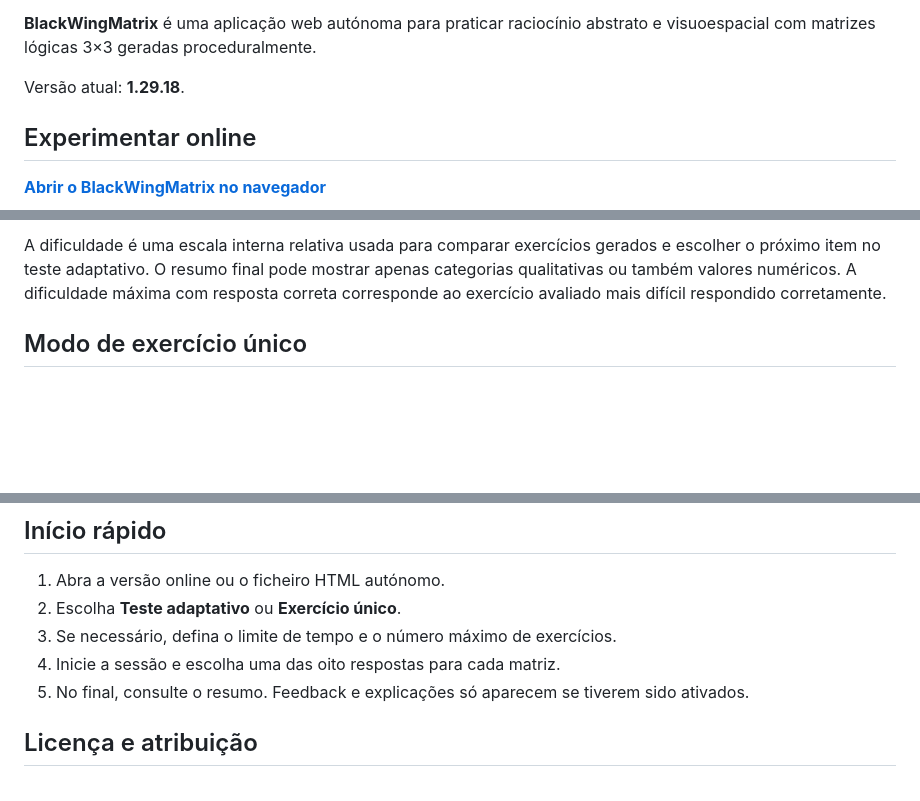
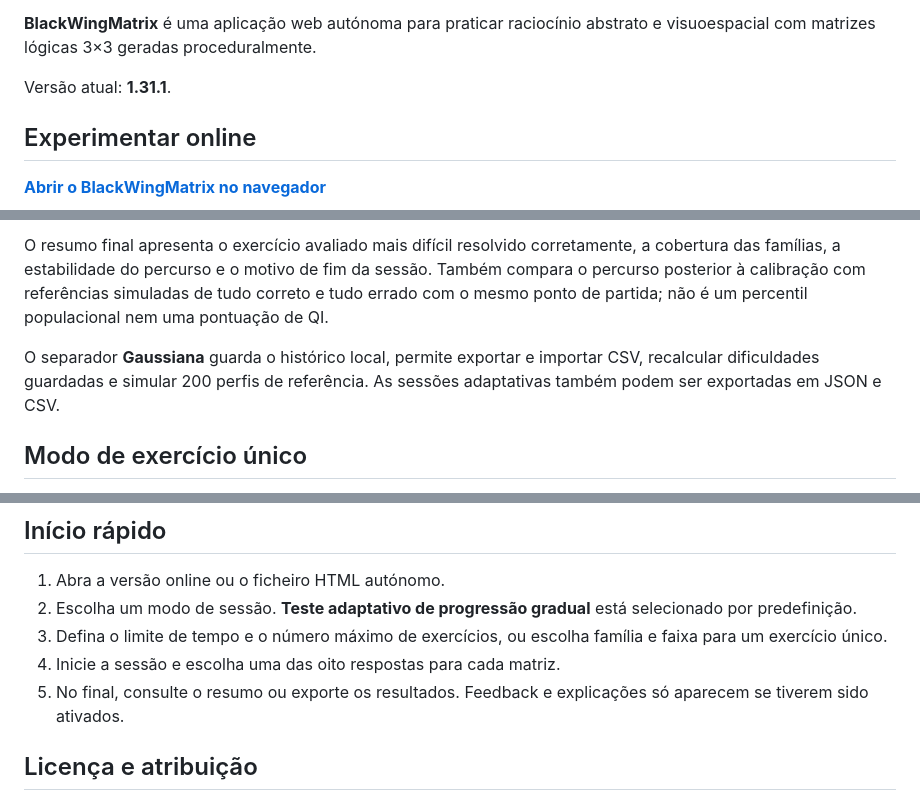
Before and after one commit to EverchangingPulse/BlackWingMatrix, a Markdown page: README.pt.md, 3 parts joined by grey strips. Drawn GitHub-style; blank space fills up the shorter version.

```diff
--- a/README.pt.md
+++ b/README.pt.md
@@ -15,7 +15,7 @@
 
 **BlackWingMatrix** é uma aplicação web autónoma para praticar raciocínio abstrato e visuoespacial com matrizes lógicas 3×3 geradas proceduralmente.
 
-Versão atual: **1.29.18**.
+Versão atual: **1.31.1**.
 
 ## Experimentar online
 
@@ -51,5 +79,7 @@ O gerador inclui movimentos em grelha, relações entre forma exterior e símbol
 
-A dificuldade é uma escala interna relativa usada para comparar exercícios gerados e escolher o próximo item no teste adaptativo. O resumo final pode mostrar apenas categorias qualitativas ou também valores numéricos. A dificuldade máxima com resposta correta corresponde ao exercício avaliado mais difícil respondido corretamente.
+O resumo final apresenta o exercício avaliado mais difícil resolvido corretamente, a cobertura das famílias, a estabilidade do percurso e o motivo de fim da sessão. Também compara o percurso posterior à calibração com referências simuladas de tudo correto e tudo errado com o mesmo ponto de partida; não é um percentil populacional nem uma pontuação de QI.
+
+O separador **Gaussiana** guarda o histórico local, permite exportar e importar CSV, recalcular dificuldades guardadas e simular 200 perfis de referência. As sessões adaptativas também podem ser exportadas em JSON e CSV.
 
 ## Modo de exercício único
 
@@ -70,10 +100,10 @@ O BlackWingMatrix é uma ferramenta experimental de treino e avaliação relativ
 ## Início rápido
 
 1. Abra a versão online ou o ficheiro HTML autónomo.
-2. Escolha **Teste adaptativo** ou **Exercício único**.
-3. Se necessário, defina o limite de tempo e o número máximo de exercícios.
+2. Escolha um modo de sessão. **Teste adaptativo de progressão gradual** está selecionado por predefinição.
+3. Defina o limite de tempo e o número máximo de exercícios, ou escolha família e faixa para um exercício único.
 4. Inicie a sessão e escolha uma das oito respostas para cada matriz.
-5. No final, consulte o resumo. Feedback e explicações só aparecem se tiverem sido ativados.
+5. No final, consulte o resumo ou exporte os resultados. Feedback e explicações só aparecem se tiverem sido ativados.
 
 ## Licença e atribuição
 
```
Also changed, not shown: other parts of README.pt.md (+32 -4 lines).
